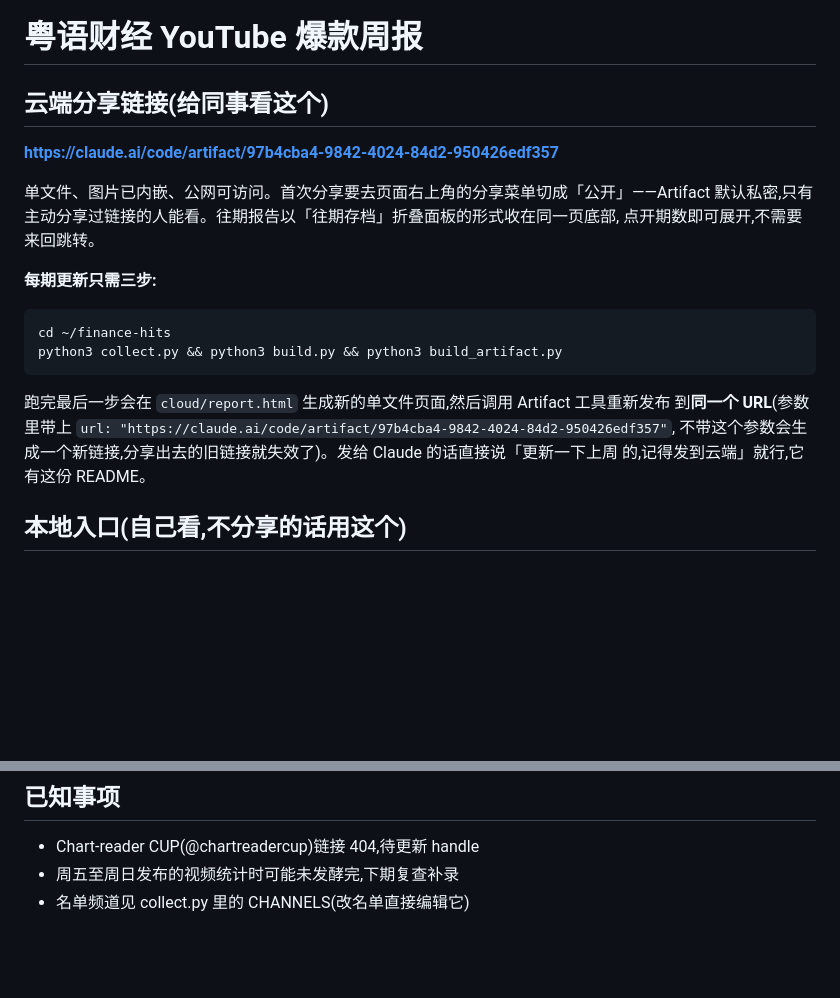
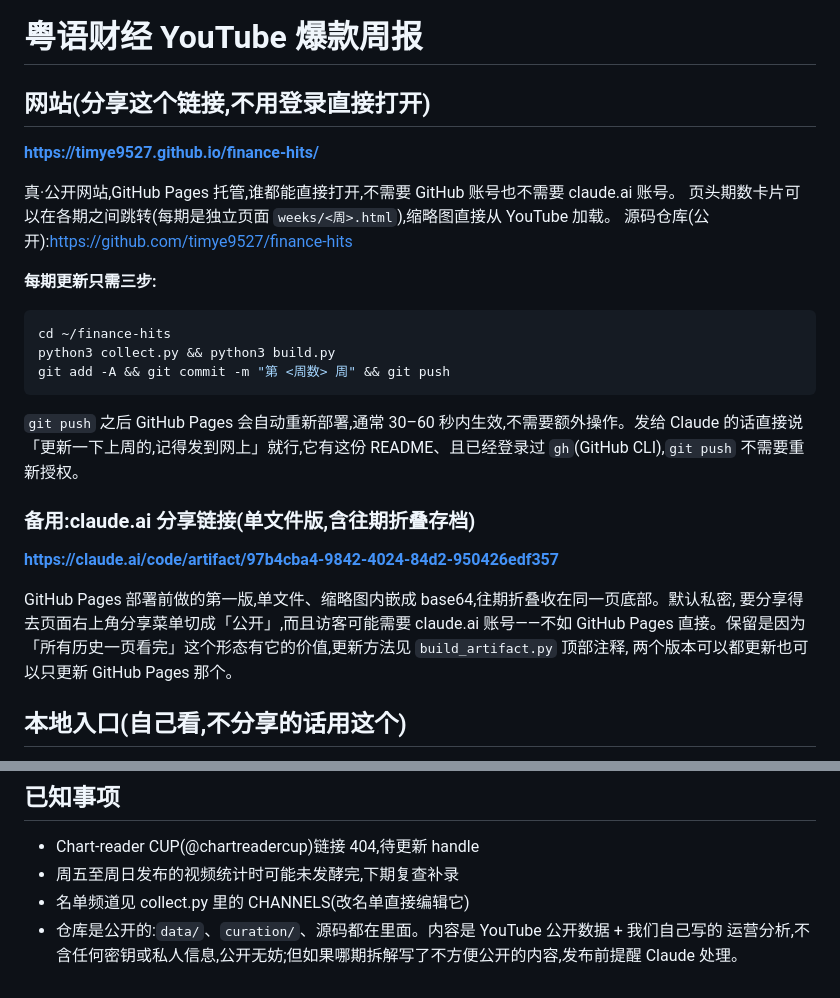
Before and after one commit to timye9527/finance-hits, a Markdown page: README.md, 2 parts joined by grey strips. GitHub-like rendering; blank space fills up the shorter version.

Commit message:
Document GitHub Pages deployment as the primary shareable link

````diff
--- a/README.md
+++ b/README.md
@@ -1,21 +1,29 @@
 # 粤语财经 YouTube 爆款周报
 
-## 云端分享链接(给同事看这个)
-**https://claude.ai/code/artifact/97b4cba4-9842-4024-84d2-950426edf357**
+## 网站(分享这个链接,不用登录直接打开)
+**https://timye9527.github.io/finance-hits/**
 
-单文件、图片已内嵌、公网可访问。首次分享要去页面右上角的分享菜单切成「公开」——Artifact
-默认私密,只有主动分享过链接的人能看。往期报告以「往期存档」折叠面板的形式收在同一页底部,
-点开期数即可展开,不需要来回跳转。
+真·公开网站,GitHub Pages 托管,谁都能直接打开,不需要 GitHub 账号也不需要 claude.ai 账号。
+页头期数卡片可以在各期之间跳转(每期是独立页面 `weeks/<周>.html`),缩略图直接从 YouTube 加载。
+源码仓库(公开):https://github.com/timye9527/finance-hits
 
 **每期更新只需三步:**
 ```bash
 cd ~/finance-hits
-python3 collect.py && python3 build.py && python3 build_artifact.py
+python3 collect.py && python3 build.py
+git add -A && git commit -m "第 <周数> 周" && git push
 ```
-跑完最后一步会在 `cloud/report.html` 生成新的单文件页面,然后调用 Artifact 工具重新发布
-到**同一个 URL**(参数里带上 `url: "https://claude.ai/code/artifact/97b4cba4-9842-4024-84d2-950426edf357"`,
-不带这个参数会生成一个新链接,分享出去的旧链接就失效了)。发给 Claude 的话直接说「更新一下上周
-的,记得发到云端」就行,它有这份 README。
+`git push` 之后 GitHub Pages 会自动重新部署,通常 30–60 秒内生效,不需要额外操作。发给
+Claude 的话直接说「更新一下上周的,记得发到网上」就行,它有这份 README、且已经登录过
+`gh`(GitHub CLI),`git push` 不需要重新授权。
+
+### 备用:claude.ai 分享链接(单文件版,含往期折叠存档)
+**https://claude.ai/code/artifact/97b4cba4-9842-4024-84d2-950426edf357**
+
+GitHub Pages 部署前做的第一版,单文件、缩略图内嵌成 base64,往期折叠收在同一页底部。默认私密,
+要分享得去页面右上角分享菜单切成「公开」,而且访客可能需要 claude.ai 账号——不如 GitHub Pages
+直接。保留是因为「所有历史一页看完」这个形态有它的价值,更新方法见 `build_artifact.py` 顶部注释,
+两个版本可以都更新也可以只更新 GitHub Pages 那个。
 
 ## 本地入口(自己看,不分享的话用这个)
 双击桌面的「📊 粤语财经爆款周报」,浏览器会打开最新一期;页头的期数卡片可切换往期。
@@ -82,3 +90,5 @@ build 不会拿它们当「发酵增量」的基线(否则会误报成播放停
 - Chart-reader CUP(@chartreadercup)链接 404,待更新 handle
 - 周五至周日发布的视频统计时可能未发酵完,下期复查补录
 - 名单频道见 collect.py 里的 CHANNELS(改名单直接编辑它)
+- 仓库是公开的:`data/`、`curation/`、源码都在里面。内容是 YouTube 公开数据 + 我们自己写的
+  运营分析,不含任何密钥或私人信息,公开无妨;但如果哪期拆解写了不方便公开的内容,发布前提醒 Claude 处理。
````
